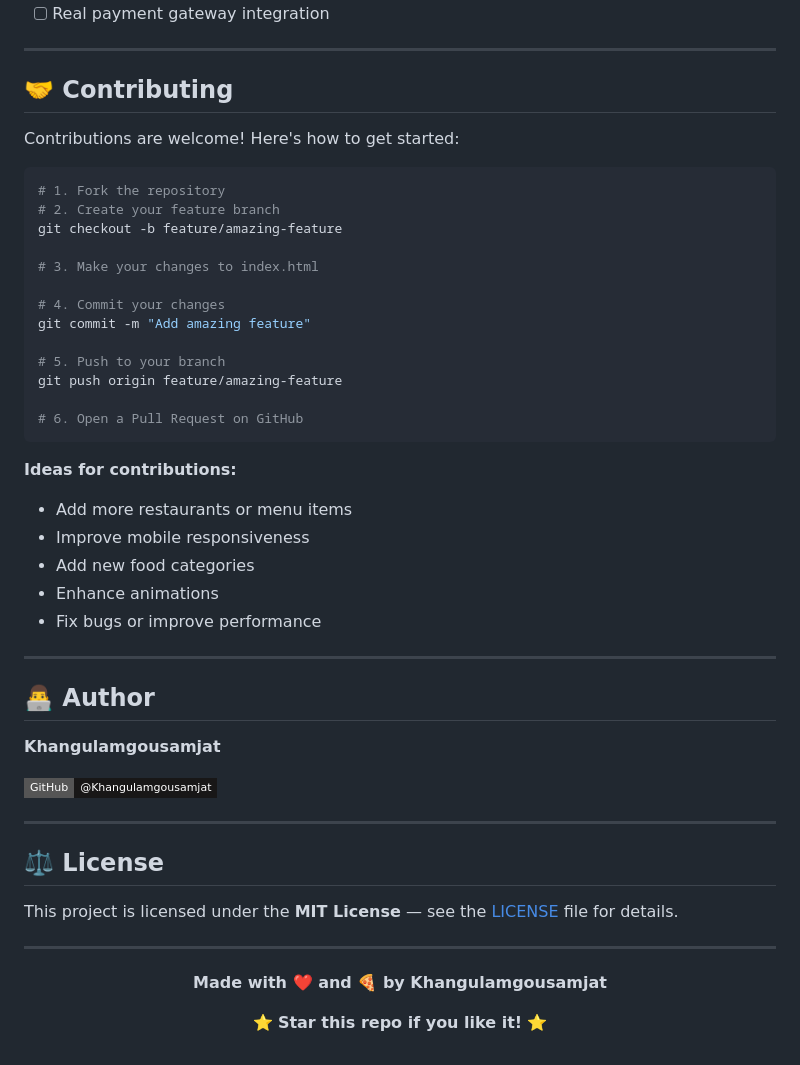
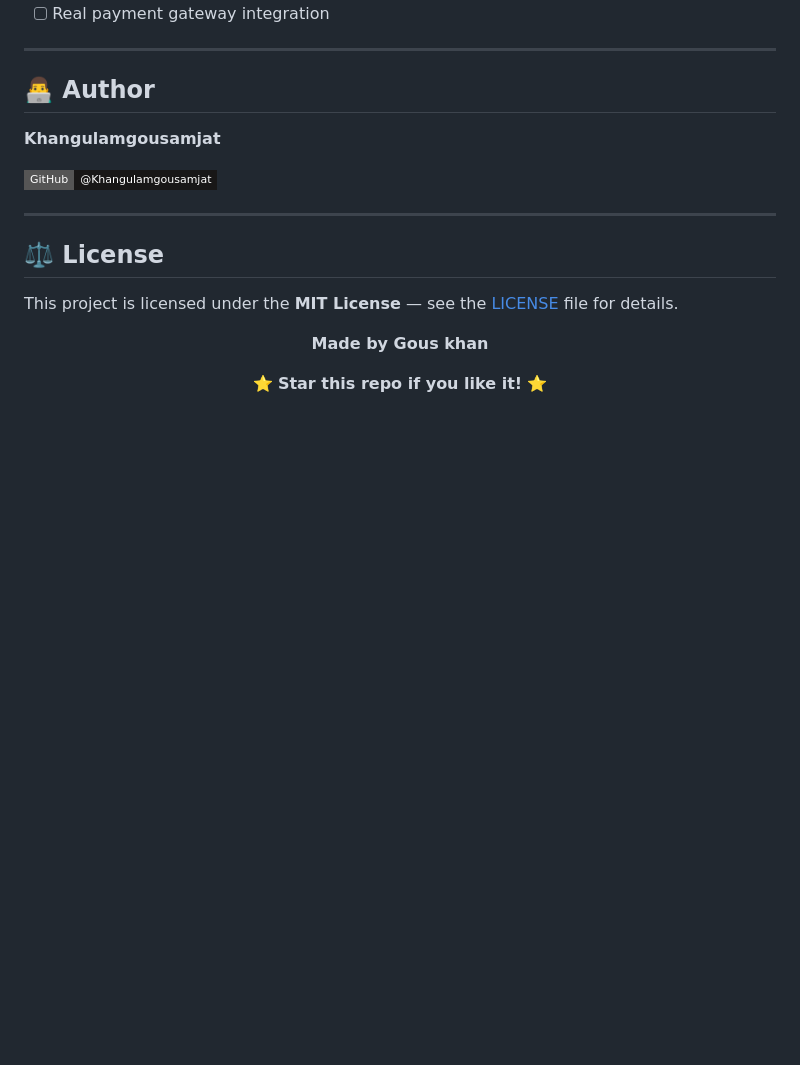
Before and after one commit to Khangulamgousamjat/Foodie, a Markdown page: README.md, the part around the change. Rendered like a GitHub page; badges without logos; blank space fills up the shorter version.

````diff
--- a/README.md
+++ b/README.md
@@ -231,34 +231,6 @@ Every push to `main` auto-deploys to Vercel.
 
 ---
 
-## 🤝 Contributing
-
-Contributions are welcome! Here's how to get started:
-
-```bash
-# 1. Fork the repository
-# 2. Create your feature branch
-git checkout -b feature/amazing-feature
-
-# 3. Make your changes to index.html
-
-# 4. Commit your changes
-git commit -m "Add amazing feature"
-
-# 5. Push to your branch
-git push origin feature/amazing-feature
-
-# 6. Open a Pull Request on GitHub
-```
-
-**Ideas for contributions:**
-- Add more restaurants or menu items
-- Improve mobile responsiveness
-- Add new food categories
-- Enhance animations
-- Fix bugs or improve performance
-
----
 
 ## 👨‍💻 Author
 
@@ -272,11 +244,10 @@ git push origin feature/amazing-feature
 
 This project is licensed under the **MIT License** — see the [LICENSE](LICENSE) file for details.
 
----
 
 <div align="center">
 
-**Made with ❤️ and 🍕 by Khangulamgousamjat**
+**Made by Gous khan**
 
 ⭐ **Star this repo if you like it!** ⭐
 
````
